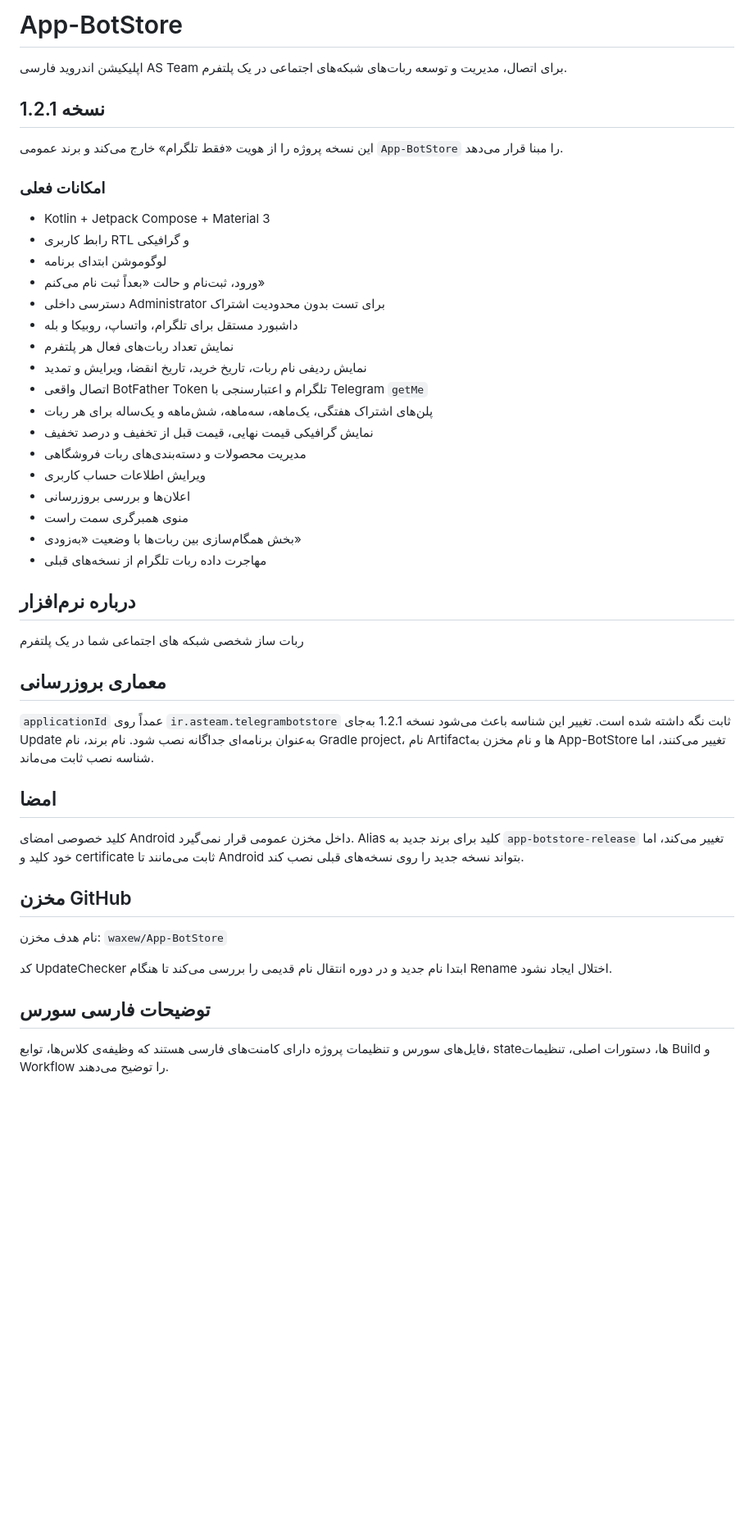
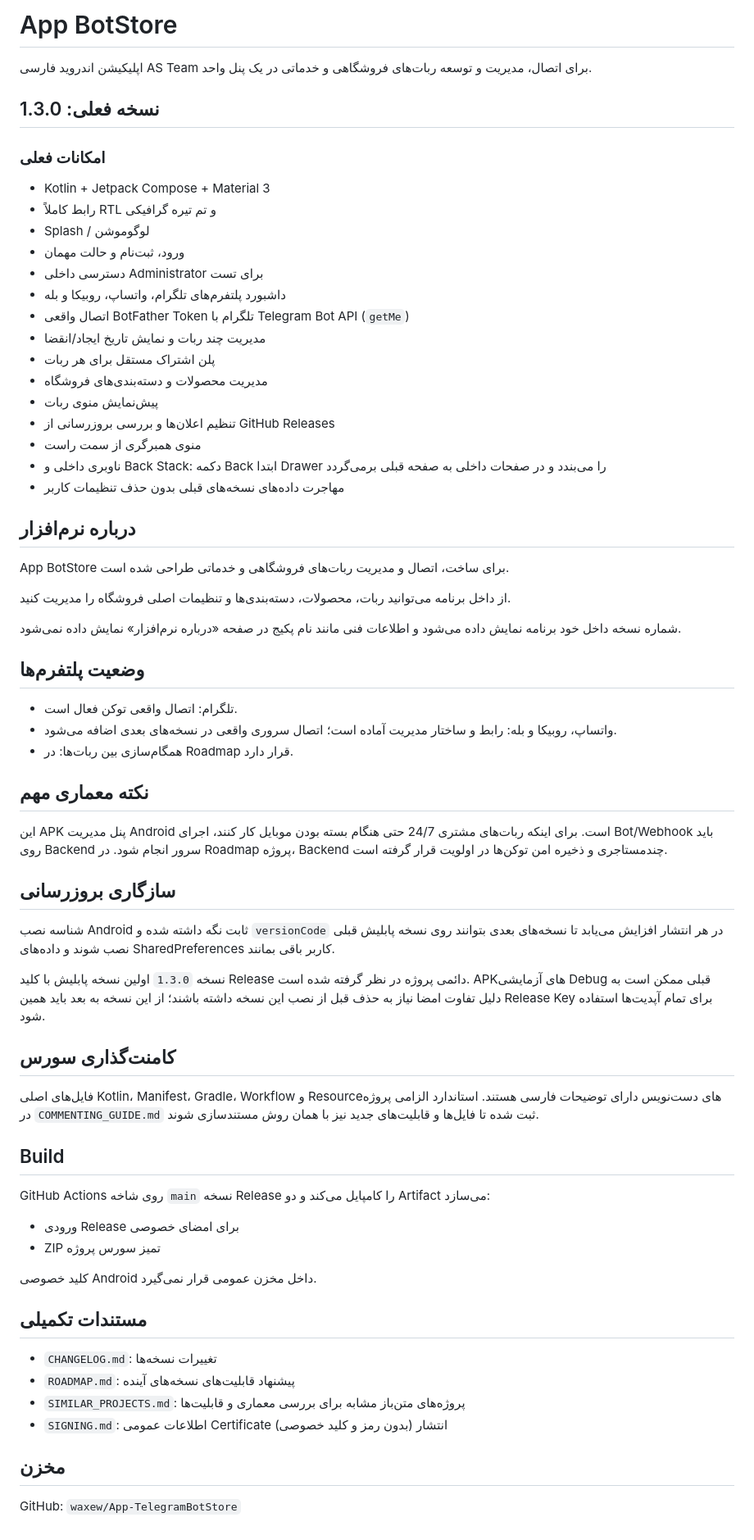
Before and after one commit to waxew/App-TelegramBotStore, a Markdown page: README.md, the part around the change. Shown at 82% size. Rendered like a GitHub page; blank space fills up the shorter version.

Commit message:
docs: update README for v1.3.0 publish build

```diff
--- a/README.md
+++ b/README.md
@@ -1,49 +1,71 @@
-# App-BotStore
+# App BotStore
 
-اپلیکیشن اندروید فارسی AS Team برای اتصال، مدیریت و توسعه ربات‌های شبکه‌های اجتماعی در یک پلتفرم.
+اپلیکیشن اندروید فارسی AS Team برای اتصال، مدیریت و توسعه ربات‌های فروشگاهی و خدماتی در یک پنل واحد.
 
-## نسخه 1.2.1
-
-این نسخه پروژه را از هویت «فقط تلگرام» خارج می‌کند و برند عمومی `App-BotStore` را مبنا قرار می‌دهد.
+## نسخه فعلی: 1.3.0
 
 ### امکانات فعلی
 
 - Kotlin + Jetpack Compose + Material 3
-- رابط کاربری RTL و گرافیکی
-- لوگوموشن ابتدای برنامه
-- ورود، ثبت‌نام و حالت «بعداً ثبت نام می‌کنم»
-- دسترسی داخلی Administrator برای تست بدون محدودیت اشتراک
-- داشبورد مستقل برای تلگرام، واتساپ، روبیکا و بله
-- نمایش تعداد ربات‌های فعال هر پلتفرم
-- نمایش ردیفی نام ربات، تاریخ خرید، تاریخ انقضا، ویرایش و تمدید
-- اتصال واقعی BotFather Token تلگرام و اعتبارسنجی با Telegram `getMe`
-- پلن‌های اشتراک هفتگی، یک‌ماهه، سه‌ماهه، شش‌ماهه و یک‌ساله برای هر ربات
-- نمایش گرافیکی قیمت نهایی، قیمت قبل از تخفیف و درصد تخفیف
-- مدیریت محصولات و دسته‌بندی‌های ربات فروشگاهی
-- ویرایش اطلاعات حساب کاربری
-- اعلان‌ها و بررسی بروزرسانی
-- منوی همبرگری سمت راست
-- بخش همگام‌سازی بین ربات‌ها با وضعیت «به‌زودی»
-- مهاجرت داده ربات تلگرام از نسخه‌های قبلی
+- رابط کاملاً RTL و تم تیره گرافیکی
+- Splash / لوگوموشن
+- ورود، ثبت‌نام و حالت مهمان
+- دسترسی داخلی Administrator برای تست
+- داشبورد پلتفرم‌های تلگرام، واتساپ، روبیکا و بله
+- اتصال واقعی BotFather Token تلگرام با Telegram Bot API (`getMe`)
+- مدیریت چند ربات و نمایش تاریخ ایجاد/انقضا
+- پلن اشتراک مستقل برای هر ربات
+- مدیریت محصولات و دسته‌بندی‌های فروشگاه
+- پیش‌نمایش منوی ربات
+- تنظیم اعلان‌ها و بررسی بروزرسانی از GitHub Releases
+- منوی همبرگری از سمت راست
+- ناوبری داخلی و Back Stack: دکمه Back ابتدا Drawer را می‌بندد و در صفحات داخلی به صفحه قبلی برمی‌گردد
+- مهاجرت داده‌های نسخه‌های قبلی بدون حذف تنظیمات کاربر
 
 ## درباره نرم‌افزار
 
-ربات ساز شخصی شبکه های اجتماعی شما در یک پلتفرم
+App BotStore برای ساخت، اتصال و مدیریت ربات‌های فروشگاهی و خدماتی طراحی شده است.
 
-## معماری بروزرسانی
+از داخل برنامه می‌توانید ربات، محصولات، دسته‌بندی‌ها و تنظیمات اصلی فروشگاه را مدیریت کنید.
 
-`applicationId` عمداً روی `ir.asteam.telegrambotstore` ثابت نگه داشته شده است. تغییر این شناسه باعث می‌شود نسخه 1.2.1 به‌جای Update به‌عنوان برنامه‌ای جداگانه نصب شود. نام برند، نام Gradle project، نام Artifactها و نام مخزن به App-BotStore تغییر می‌کنند، اما شناسه نصب ثابت می‌ماند.
+شماره نسخه داخل خود برنامه نمایش داده می‌شود و اطلاعات فنی مانند نام پکیج در صفحه «درباره نرم‌افزار» نمایش داده نمی‌شود.
 
-## امضا
+## وضعیت پلتفرم‌ها
 
-کلید خصوصی امضای Android داخل مخزن عمومی قرار نمی‌گیرد. Alias کلید برای برند جدید به `app-botstore-release` تغییر می‌کند، اما خود کلید و certificate ثابت می‌مانند تا Android بتواند نسخه جدید را روی نسخه‌های قبلی نصب کند.
+- تلگرام: اتصال واقعی توکن فعال است.
+- واتساپ، روبیکا و بله: رابط و ساختار مدیریت آماده است؛ اتصال سروری واقعی در نسخه‌های بعدی اضافه می‌شود.
+- همگام‌سازی بین ربات‌ها: در Roadmap قرار دارد.
 
-## مخزن GitHub
+## نکته معماری مهم
 
-نام هدف مخزن: `waxew/App-BotStore`
+این APK پنل مدیریت Android است. برای اینکه ربات‌های مشتری 24/7 حتی هنگام بسته بودن موبایل کار کنند، اجرای Bot/Webhook باید روی Backend سرور انجام شود. در Roadmap پروژه، Backend چندمستاجری و ذخیره امن توکن‌ها در اولویت قرار گرفته است.
 
-کد UpdateChecker ابتدا نام جدید و در دوره انتقال نام قدیمی را بررسی می‌کند تا هنگام Rename اختلال ایجاد نشود.
+## سازگاری بروزرسانی
 
-## توضیحات فارسی سورس
+شناسه نصب Android ثابت نگه داشته شده و `versionCode` در هر انتشار افزایش می‌یابد تا نسخه‌های بعدی بتوانند روی نسخه پابلیش قبلی نصب شوند و داده‌های SharedPreferences کاربر باقی بمانند.
 
-فایل‌های سورس و تنظیمات پروژه دارای کامنت‌های فارسی هستند که وظیفه‌ی کلاس‌ها، توابع، stateها، دستورات اصلی، تنظیمات Build و Workflow را توضیح می‌دهند.
+نسخه `1.3.0` اولین نسخه پابلیش با کلید Release دائمی پروژه در نظر گرفته شده است. APKهای آزمایشی Debug قبلی ممکن است به دلیل تفاوت امضا نیاز به حذف قبل از نصب این نسخه داشته باشند؛ از این نسخه به بعد باید همین Release Key برای تمام آپدیت‌ها استفاده شود.
+
+## کامنت‌گذاری سورس
+
+فایل‌های اصلی Kotlin، Manifest، Gradle، Workflow و Resourceهای دست‌نویس دارای توضیحات فارسی هستند. استاندارد الزامی پروژه در `COMMENTING_GUIDE.md` ثبت شده تا فایل‌ها و قابلیت‌های جدید نیز با همان روش مستندسازی شوند.
+
+## Build
+
+GitHub Actions روی شاخه `main` نسخه Release را کامپایل می‌کند و دو Artifact می‌سازد:
+
+- ورودی Release برای امضای خصوصی
+- ZIP تمیز سورس پروژه
+
+کلید خصوصی Android داخل مخزن عمومی قرار نمی‌گیرد.
+
+## مستندات تکمیلی
+
+- `CHANGELOG.md`: تغییرات نسخه‌ها
+- `ROADMAP.md`: پیشنهاد قابلیت‌های نسخه‌های آینده
+- `SIMILAR_PROJECTS.md`: پروژه‌های متن‌باز مشابه برای بررسی معماری و قابلیت‌ها
+- `SIGNING.md`: اطلاعات عمومی Certificate انتشار (بدون رمز و کلید خصوصی)
+
+## مخزن
+
+GitHub: `waxew/App-TelegramBotStore`
```
